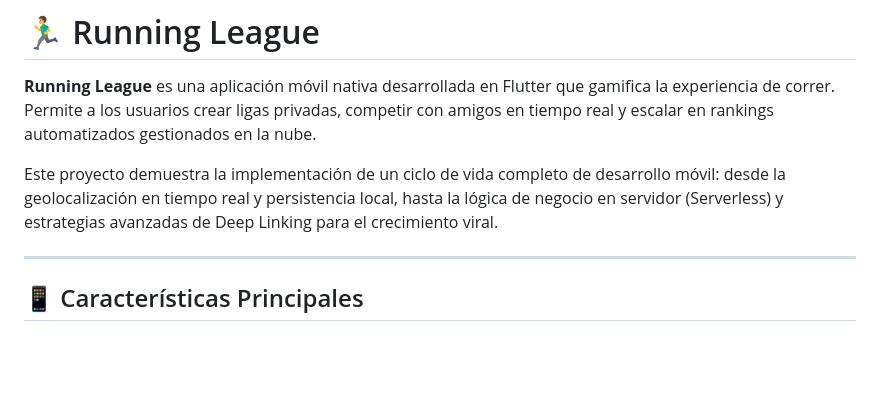
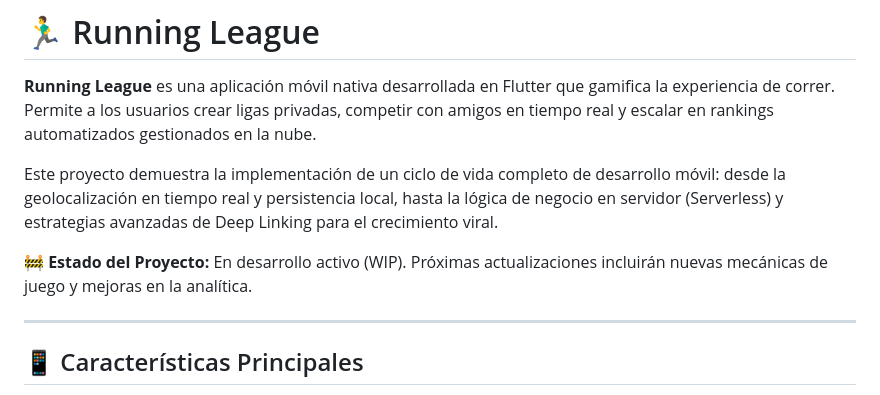
Before and after one commit to JMCLABAS/running_league, a Markdown page: README.md, the part around the change. GitHub-like rendering; blank space fills up the shorter version.

```diff
--- a/README.md
+++ b/README.md
@@ -3,6 +3,8 @@
 **Running League** es una aplicación móvil nativa desarrollada en Flutter que gamifica la experiencia de correr. Permite a los usuarios crear ligas privadas, competir con amigos en tiempo real y escalar en rankings automatizados gestionados en la nube.
 
 Este proyecto demuestra la implementación de un ciclo de vida completo de desarrollo móvil: desde la geolocalización en tiempo real y persistencia local, hasta la lógica de negocio en servidor (Serverless) y estrategias avanzadas de Deep Linking para el crecimiento viral.
+
+🚧 **Estado del Proyecto:** En desarrollo activo (WIP). Próximas actualizaciones incluirán nuevas mecánicas de juego y mejoras en la analítica.
 
 ---
 
```
